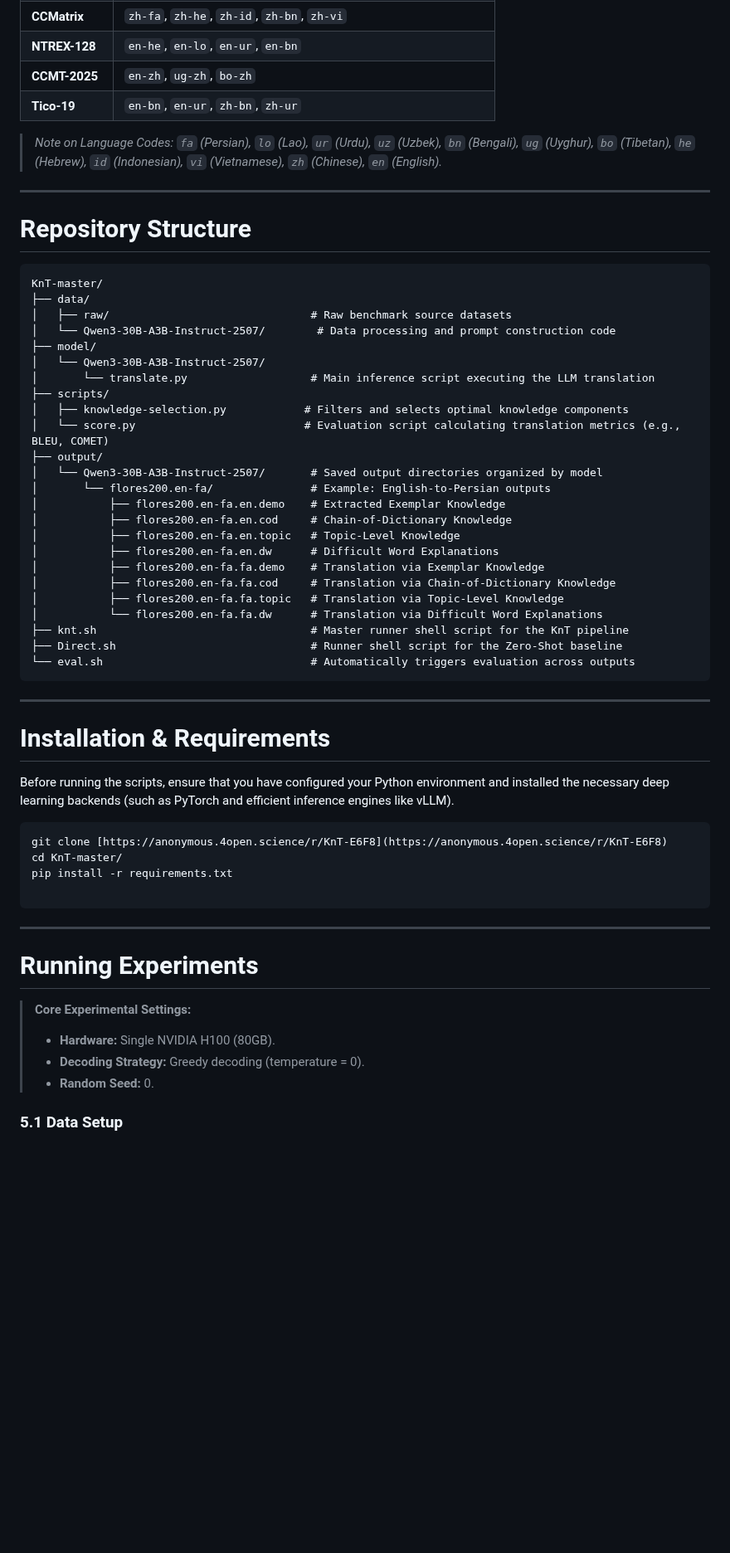
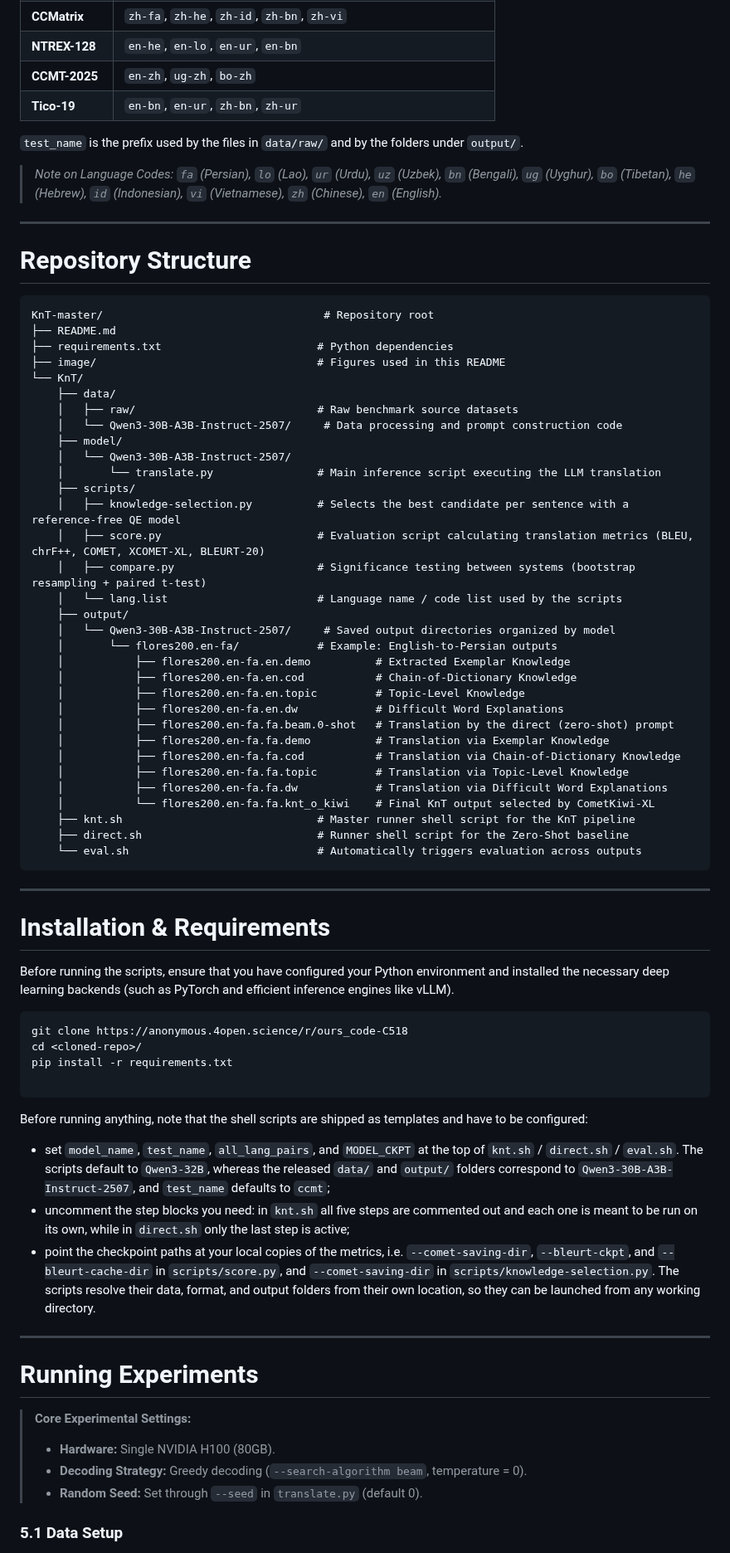
Before and after one commit to kyriezhizhi-ops/knt, a Markdown page: README.md, the part around one of its changes. Shown at 83% size. Drawn GitHub-style; blank space fills up the shorter version.

````diff
--- a/README.md
+++ b/README.md
@@ -64,36 +64,46 @@ The KnT framework is comprehensively evaluated across **6 major MT benchmarks**,
 | **CCMT-2025** | `en-zh`, `ug-zh`, `bo-zh` |
 | **Tico-19** | `en-bn`, `en-ur`, `zh-bn`, `zh-ur` |
 
+`test_name` is the prefix used by the files in `data/raw/` and by the folders under `output/`.
+
 > *Note on Language Codes: `fa` (Persian), `lo` (Lao), `ur` (Urdu), `uz` (Uzbek), `bn` (Bengali), `ug` (Uyghur), `bo` (Tibetan), `he` (Hebrew), `id` (Indonesian), `vi` (Vietnamese), `zh` (Chinese), `en` (English).*
 
 ---
 
 # Repository Structure
 ```text
-KnT-master/
-├── data/
-│   ├── raw/                               # Raw benchmark source datasets
-│   └── Qwen3-30B-A3B-Instruct-2507/        # Data processing and prompt construction code
-├── model/
-│   └── Qwen3-30B-A3B-Instruct-2507/
-│       └── translate.py                   # Main inference script executing the LLM translation
-├── scripts/
-│   ├── knowledge-selection.py            # Filters and selects optimal knowledge components
-│   └── score.py                          # Evaluation script calculating translation metrics (e.g., BLEU, COMET)
-├── output/
-│   └── Qwen3-30B-A3B-Instruct-2507/       # Saved output directories organized by model
-│       └── flores200.en-fa/               # Example: English-to-Persian outputs
-│           ├── flores200.en-fa.en.demo    # Extracted Exemplar Knowledge
-│           ├── flores200.en-fa.en.cod     # Chain-of-Dictionary Knowledge
-│           ├── flores200.en-fa.en.topic   # Topic-Level Knowledge
-│           ├── flores200.en-fa.en.dw      # Difficult Word Explanations
-│           ├── flores200.en-fa.fa.demo    # Translation via Exemplar Knowledge
-│           ├── flores200.en-fa.fa.cod     # Translation via Chain-of-Dictionary Knowledge
-│           ├── flores200.en-fa.fa.topic   # Translation via Topic-Level Knowledge
-│           └── flores200.en-fa.fa.dw      # Translation via Difficult Word Explanations
-├── knt.sh                                 # Master runner shell script for the KnT pipeline
-├── Direct.sh                              # Runner shell script for the Zero-Shot baseline
-└── eval.sh                                # Automatically triggers evaluation across outputs
+KnT-master/                                  # Repository root
+├── README.md
+├── requirements.txt                        # Python dependencies
+├── image/                                  # Figures used in this README
+└── KnT/
+    ├── data/
+    │   ├── raw/                            # Raw benchmark source datasets
+    │   └── Qwen3-30B-A3B-Instruct-2507/     # Data processing and prompt construction code
+    ├── model/
+    │   └── Qwen3-30B-A3B-Instruct-2507/
+    │       └── translate.py                # Main inference script executing the LLM translation
+    ├── scripts/
+    │   ├── knowledge-selection.py          # Selects the best candidate per sentence with a reference-free QE model
+    │   ├── score.py                        # Evaluation script calculating translation metrics (BLEU, chrF++, COMET, XCOMET-XL, BLEURT-20)
+    │   ├── compare.py                      # Significance testing between systems (bootstrap resampling + paired t-test)
+    │   └── lang.list                       # Language name / code list used by the scripts
+    ├── output/
+    │   └── Qwen3-30B-A3B-Instruct-2507/     # Saved output directories organized by model
+    │       └── flores200.en-fa/            # Example: English-to-Persian outputs
+    │           ├── flores200.en-fa.en.demo          # Extracted Exemplar Knowledge
+    │           ├── flores200.en-fa.en.cod           # Chain-of-Dictionary Knowledge
+    │           ├── flores200.en-fa.en.topic         # Topic-Level Knowledge
+    │           ├── flores200.en-fa.en.dw            # Difficult Word Explanations
+    │           ├── flores200.en-fa.fa.beam.0-shot   # Translation by the direct (zero-shot) prompt
+    │           ├── flores200.en-fa.fa.demo          # Translation via Exemplar Knowledge
+    │           ├── flores200.en-fa.fa.cod           # Translation via Chain-of-Dictionary Knowledge
+    │           ├── flores200.en-fa.fa.topic         # Translation via Topic-Level Knowledge
+    │           ├── flores200.en-fa.fa.dw            # Translation via Difficult Word Explanations
+    │           └── flores200.en-fa.fa.knt_o_kiwi    # Final KnT output selected by CometKiwi-XL
+    ├── knt.sh                              # Master runner shell script for the KnT pipeline
+    ├── direct.sh                           # Runner shell script for the Zero-Shot baseline
+    └── eval.sh                             # Automatically triggers evaluation across outputs
 ```
 
 ---
@@ -103,11 +113,17 @@ KnT-master/
 Before running the scripts, ensure that you have configured your Python environment and installed the necessary deep learning backends (such as PyTorch and efficient inference engines like vLLM).
 
 ```bash
-git clone [https://anonymous.4open.science/r/KnT-E6F8](https://anonymous.4open.science/r/KnT-E6F8)
-cd KnT-master/
+git clone https://anonymous.4open.science/r/ours_code-C518
+cd <cloned-repo>/
 pip install -r requirements.txt
 
 ```
+
+Before running anything, note that the shell scripts are shipped as templates and have to be configured:
+
+- set `model_name`, `test_name`, `all_lang_pairs`, and `MODEL_CKPT` at the top of `knt.sh` / `direct.sh` / `eval.sh`. The scripts default to `Qwen3-32B`, whereas the released `data/` and `output/` folders correspond to `Qwen3-30B-A3B-Instruct-2507`, and `test_name` defaults to `ccmt`;
+- uncomment the step blocks you need: in `knt.sh` all five steps are commented out and each one is meant to be run on its own, while in `direct.sh` only the last step is active;
+- point the checkpoint paths at your local copies of the metrics, i.e. `--comet-saving-dir`, `--bleurt-ckpt`, and `--bleurt-cache-dir` in `scripts/score.py`, and `--comet-saving-dir` in `scripts/knowledge-selection.py`. The scripts resolve their data, format, and output folders from their own location, so they can be launched from any working directory.
 
 ---
 
@@ -115,8 +131,8 @@ pip install -r requirements.txt
 
 > **Core Experimental Settings:**
 > - **Hardware:** Single NVIDIA H100 (80GB).
-> - **Decoding Strategy:** Greedy decoding (temperature = 0).
-> - **Random Seed:** 0.
+> - **Decoding Strategy:** Greedy decoding (`--search-algorithm beam`, temperature = 0).
+> - **Random Seed:** Set through `--seed` in `translate.py` (default 0).
 
 ### 5.1 Data Setup
 
````
Also changed, not shown: other parts of README.md (+5 -3 lines), image/Figure1.png, image/Figure2.png, 3 other files.
